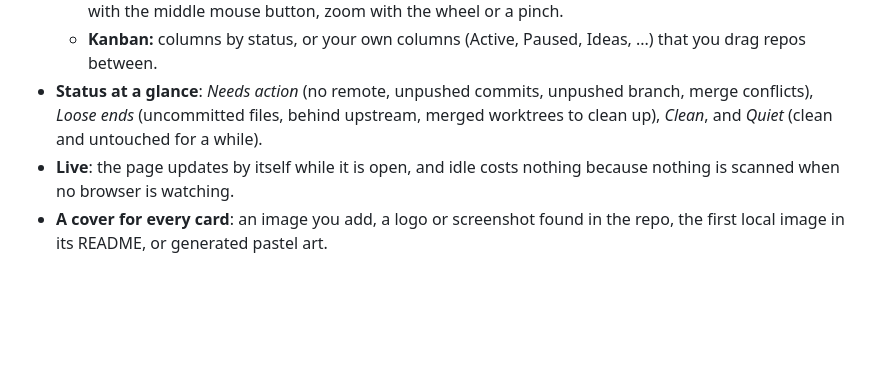
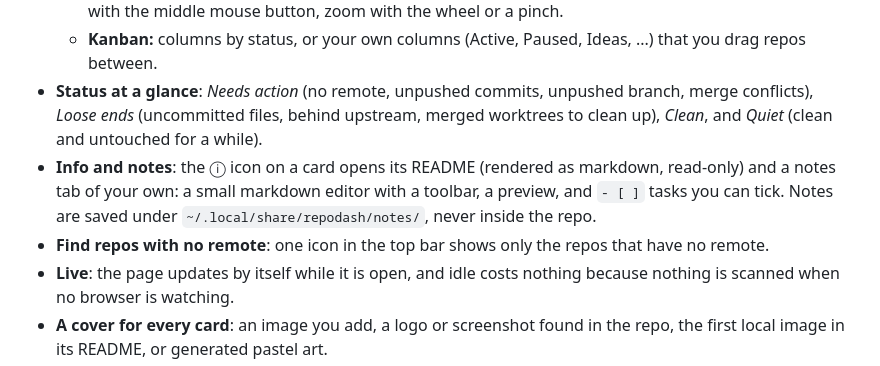
Before and after one commit to ezjones/repodash, a Markdown page: README.md, the part around the change. Drawn GitHub-style; blank space fills up the shorter version.

Commit message:
Add info panel (README + markdown notes with tasks) and a no-remote filter
- New info icon on each card opens a panel: README tab (read-only, rendered
  markdown) and Notes tab (markdown editor with toolbar, preview and tickable
  tasks). Notes live outside the repo under the data dir.
- New GET /api/info/<repo> and PUT /api/notes/<repo>; has_readme and has_notes
  in the scan.
- New top-bar item 'remote': an icon toggle that shows only repos with no remote.
- README and AGENTS.md updated.

Co-Authored-By: Claude Sonnet 5.5 <noreply@anthropic.com>

```diff
--- a/README.md
+++ b/README.md
@@ -27,6 +27,10 @@ think about them, and to sort them in different ways. So I built RepoDash.
 - **Status at a glance**: *Needs action* (no remote, unpushed commits, unpushed branch, merge
   conflicts), *Loose ends* (uncommitted files, behind upstream, merged worktrees to clean up),
   *Clean*, and *Quiet* (clean and untouched for a while).
+- **Info and notes**: the ⓘ icon on a card opens its README (rendered as markdown, read-only) and a
+  notes tab of your own: a small markdown editor with a toolbar, a preview, and `- [ ]` tasks you
+  can tick. Notes are saved under `~/.local/share/repodash/notes/`, never inside the repo.
+- **Find repos with no remote**: one icon in the top bar shows only the repos that have no remote.
 - **Live**: the page updates by itself while it is open, and idle costs nothing because nothing is
   scanned when no browser is watching.
 - **A cover for every card**: an image you add, a logo or screenshot found in the repo, the first
```
